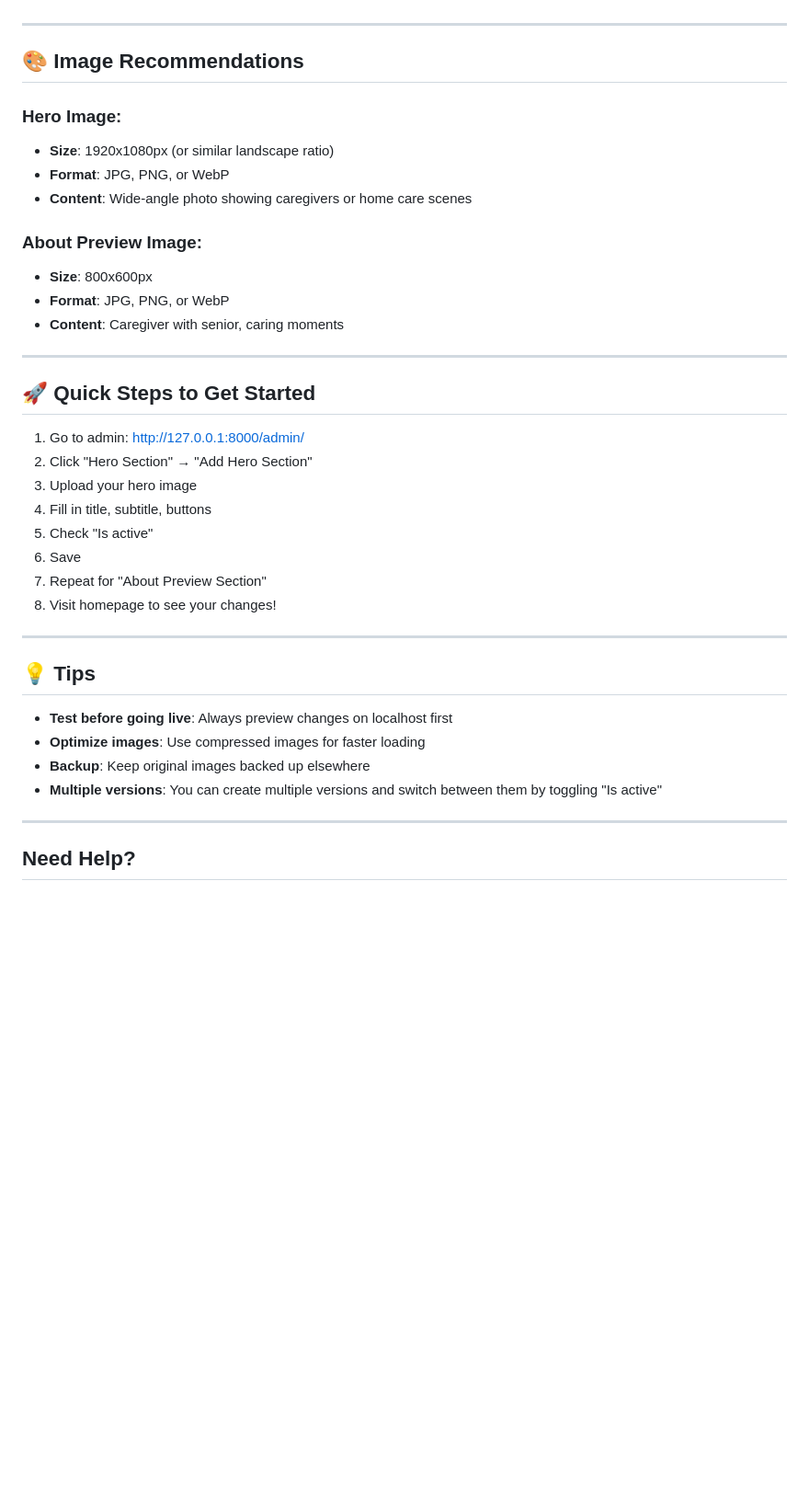
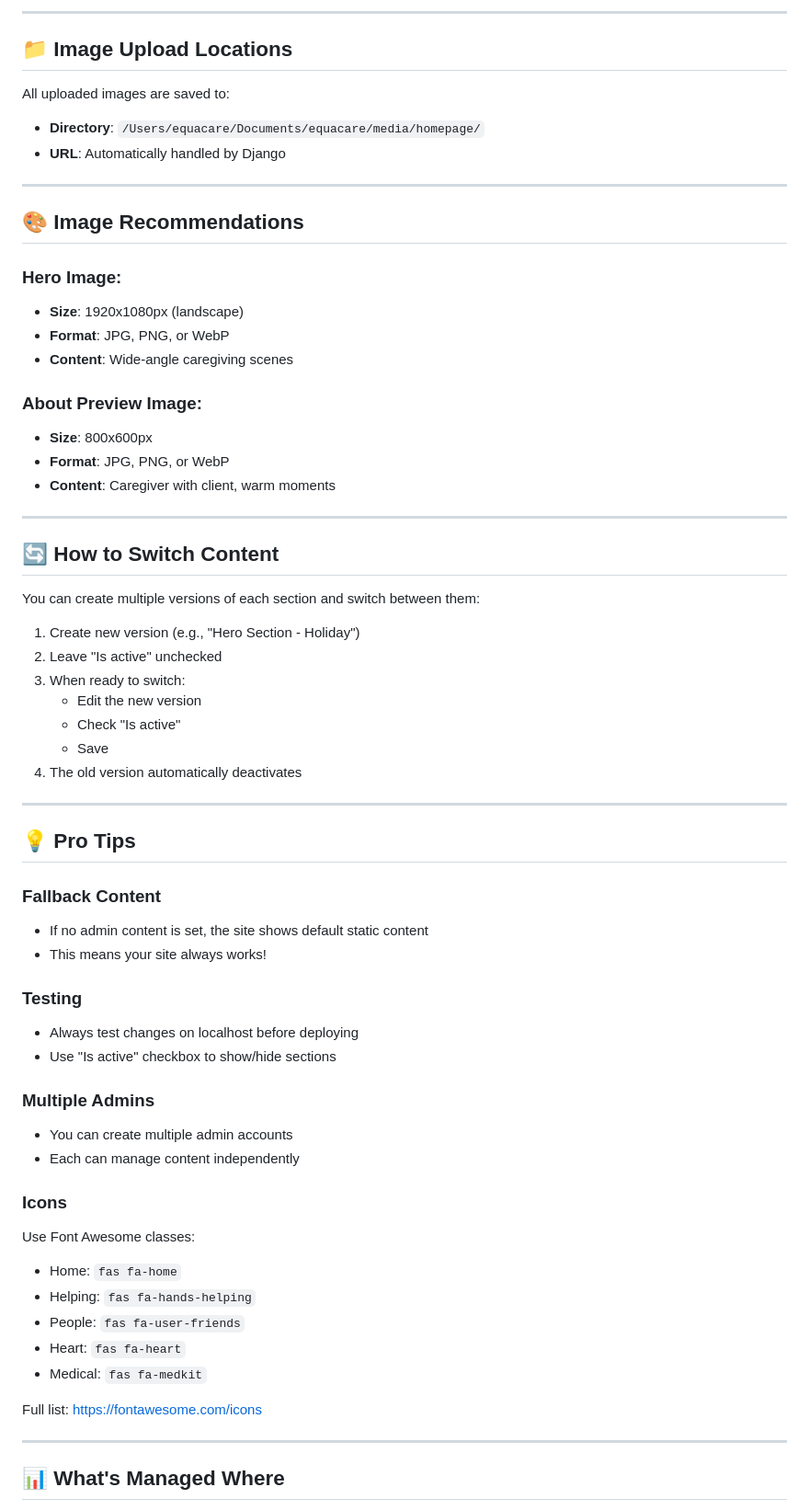
Before and after one commit to theequacare/equacare, a Markdown page: ADMIN_GUIDE.md, the part around one of its changes. Shown at 92% size. Drawn GitHub-style; blank space fills up the shorter version.

```diff
--- a/ADMIN_GUIDE.md
+++ b/ADMIN_GUIDE.md
@@ -87,41 +168,66 @@ This means your site will always work, even without admin content!
+---
+
+## 📁 Image Upload Locations
+
+All uploaded images are saved to:
+- **Directory**: `/Users/equacare/Documents/equacare/media/homepage/`
+- **URL**: Automatically handled by Django
 
 ---
 
 ## 🎨 Image Recommendations
 
 ### Hero Image:
-- **Size**: 1920x1080px (or similar landscape ratio)
+- **Size**: 1920x1080px (landscape)
 - **Format**: JPG, PNG, or WebP
-- **Content**: Wide-angle photo showing caregivers or home care scenes
+- **Content**: Wide-angle caregiving scenes
 
 ### About Preview Image:
 - **Size**: 800x600px
 - **Format**: JPG, PNG, or WebP
-- **Content**: Caregiver with senior, caring moments
+- **Content**: Caregiver with client, warm moments
 
 ---
 
-## 🚀 Quick Steps to Get Started
+## 🔄 How to Switch Content
 
-1. Go to admin: http://127.0.0.1:8000/admin/
-2. Click "Hero Section" → "Add Hero Section"
-3. Upload your hero image
-4. Fill in title, subtitle, buttons
-5. Check "Is active"
-6. Save
-7. Repeat for "About Preview Section"
-8. Visit homepage to see your changes!
+You can create multiple versions of each section and switch between them:
+
+1. Create new version (e.g., "Hero Section - Holiday")
+2. Leave "Is active" unchecked
+3. When ready to switch:
+   - Edit the new version
+   - Check "Is active"
+   - Save
+4. The old version automatically deactivates
 
 ---
 
-## 💡 Tips
+## 💡 Pro Tips
 
-- **Test before going live**: Always preview changes on localhost first
-- **Optimize images**: Use compressed images for faster loading
-- **Backup**: Keep original images backed up elsewhere
-- **Multiple versions**: You can create multiple versions and switch between them by toggling "Is active"
+### Fallback Content
+- If no admin content is set, the site shows default static content
+- This means your site always works!
+
+### Testing
+- Always test changes on localhost before deploying
+- Use "Is active" checkbox to show/hide sections
+
+### Multiple Admins
+- You can create multiple admin accounts
+- Each can manage content independently
+
+### Icons
+Use Font Awesome classes:
+- Home: `fas fa-home`
+- Helping: `fas fa-hands-helping`
+- People: `fas fa-user-friends`
+- Heart: `fas fa-heart`
+- Medical: `fas fa-medkit`
+
+Full list: https://fontawesome.com/icons
 
 ---
 
-## Need Help?
+## 📊 What's Managed Where
 
```
Also changed, not shown: other parts of ADMIN_GUIDE.md (+199 -51 lines).
